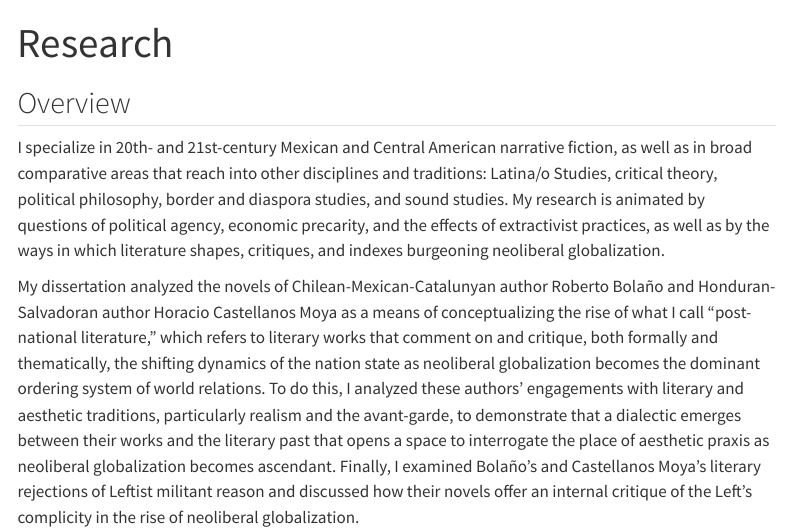
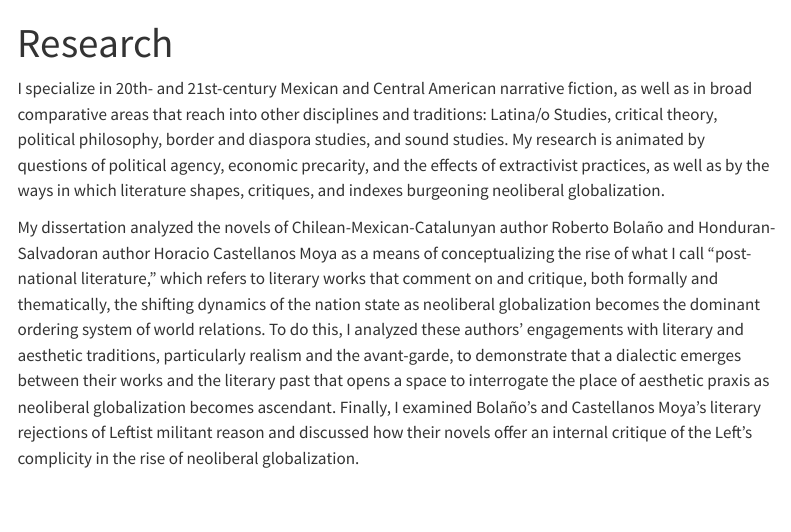
Before and after one commit to tamaraleemitchell/tamaraleemitchell.github.io, a Quarto document (research.qmd): the page in a window 1100 px wide, from its top. Rendered offline with R 4.5, knitr and Pandoc in place of Quarto, with nearby package versions; menus at the side of the page are left out.

Commit message:
no h2 overview

```diff
--- a/research.qmd
+++ b/research.qmd
@@ -2,7 +2,6 @@
 title: "Research"
 ---
 
-## Overview
 
 I specialize in 20th- and 21st-century Mexican and Central American narrative fiction, as well as in broad comparative areas that reach into other disciplines and traditions: Latina/o Studies, critical theory, political philosophy, border and diaspora studies, and sound studies. My research is animated by questions of political agency, economic precarity, and the effects of extractivist practices, as well as by the ways in which literature shapes, critiques, and indexes burgeoning neoliberal globalization.
 
```
